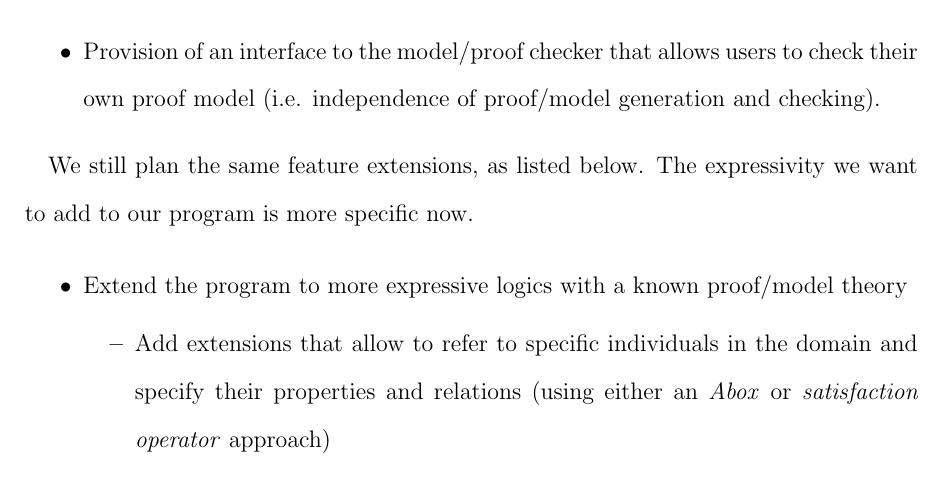
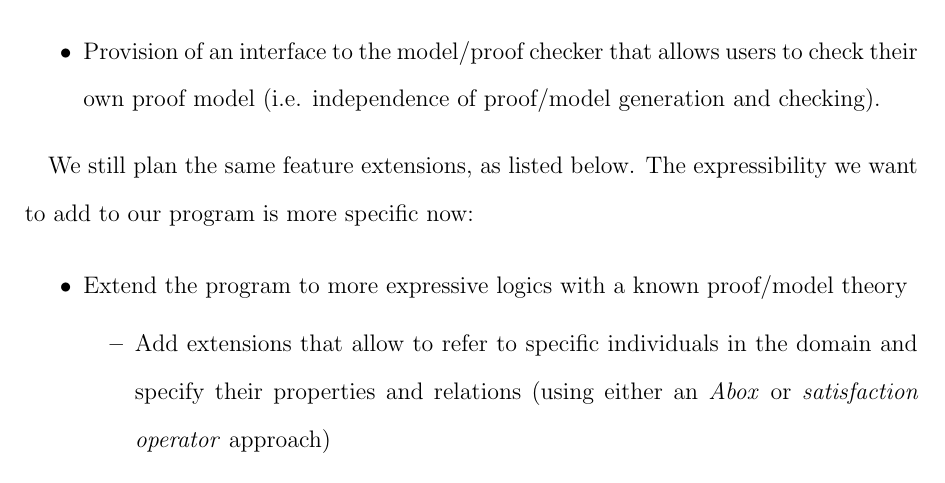
Before and after one commit to j5b/ps-pc, a LaTeX document (progress_report/progress_report.tex, which reads progress_report/jannis.tex): part of page 6 of 11, cut so that both start at the same text. Compiled offline with pdfLaTeX.

Commit message:
s/expressivity/expressibility

```diff
--- a/progress_report/jannis.tex
+++ b/progress_report/jannis.tex
@@ -15,8 +15,8 @@ in our discussions:
 \end{itemize}
 % These changes are supported by our supervisor.
 
-We still plan the same feature extensions, as listed below. The expressivity we want to
-add to our program is more specific now.
+We still plan the same feature extensions, as listed below. The expressibility we want to
+add to our program is more specific now:
 
 \begin{itemize}
 \item Extend the program to more expressive logics with a known proof/model theory
```
